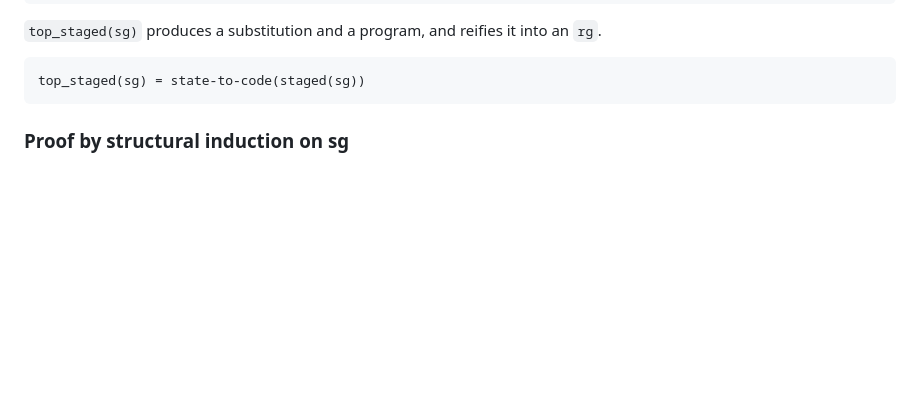
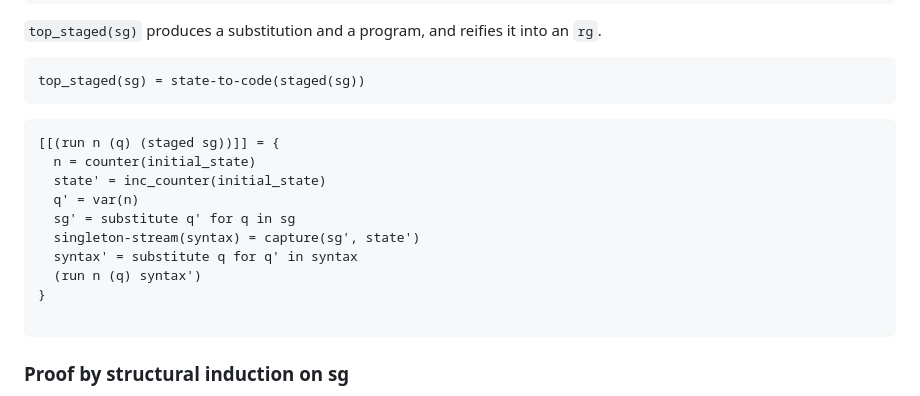
Before and after one commit to namin/staged-miniKanren, a Markdown page: docs/semantics.md, the part around the change. Rendered like a GitHub page; blank space fills up the shorter version.

Commit message:
run semantics

````diff
--- a/docs/semantics.md
+++ b/docs/semantics.md
@@ -28,6 +28,19 @@ top_staged(sg) = rg
 
 ```
 top_staged(sg) = state-to-code(staged(sg))
+```
+
+```
+[[(run n (q) (staged sg))]] = {
+  n = counter(initial_state)
+  state' = inc_counter(initial_state)
+  q' = var(n)
+  sg' = substitute q' for q in sg
+  singleton-stream(syntax) = capture(sg', state')
+  syntax' = substitute q for q' in syntax
+  (run n (q) syntax')
+}
+
 ```
 
 ### Proof by structural induction on sg
````
